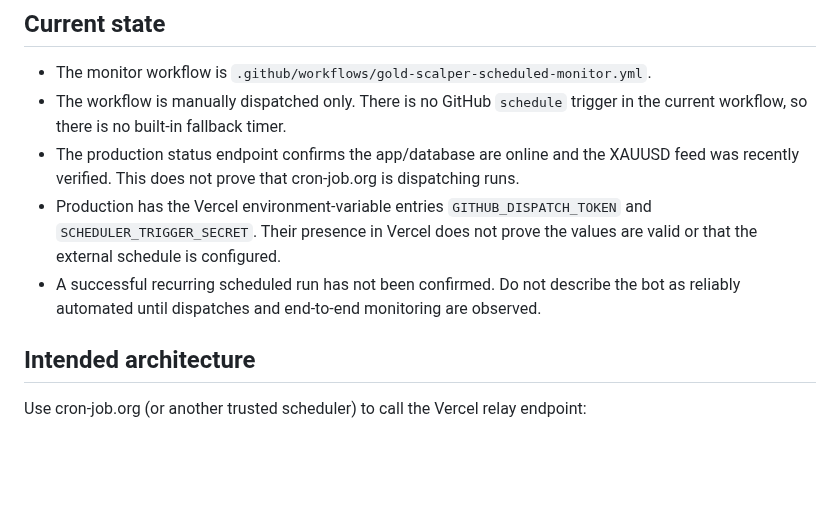
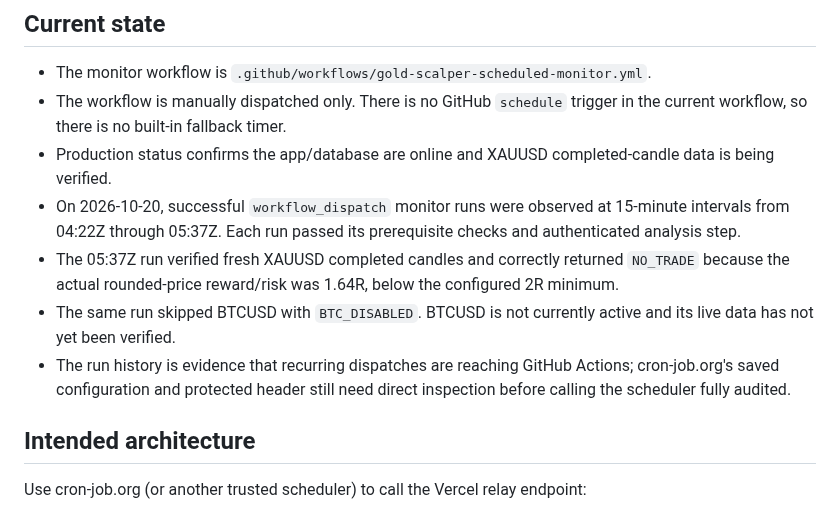
Before and after one commit to Nexora-Apparel/gold-scalper, a Markdown page: docs/external-scheduler-activation.md, the part around the change. GitHub-like rendering; blank space fills up the shorter version.

Commit message:
Record observed scheduler runs and current BTC readiness

```diff
--- a/docs/external-scheduler-activation.md
+++ b/docs/external-scheduler-activation.md
@@ -4,9 +4,11 @@
 
 - The monitor workflow is `.github/workflows/gold-scalper-scheduled-monitor.yml`.
 - The workflow is manually dispatched only. There is no GitHub `schedule` trigger in the current workflow, so there is no built-in fallback timer.
-- The production status endpoint confirms the app/database are online and the XAUUSD feed was recently verified. This does not prove that cron-job.org is dispatching runs.
-- Production has the Vercel environment-variable entries `GITHUB_DISPATCH_TOKEN` and `SCHEDULER_TRIGGER_SECRET`. Their presence in Vercel does not prove the values are valid or that the external schedule is configured.
-- A successful recurring scheduled run has not been confirmed. Do not describe the bot as reliably automated until dispatches and end-to-end monitoring are observed.
+- Production status confirms the app/database are online and XAUUSD completed-candle data is being verified.
+- On 2026-10-20, successful `workflow_dispatch` monitor runs were observed at 15-minute intervals from 04:22Z through 05:37Z. Each run passed its prerequisite checks and authenticated analysis step.
+- The 05:37Z run verified fresh XAUUSD completed candles and correctly returned `NO_TRADE` because the actual rounded-price reward/risk was 1.64R, below the configured 2R minimum.
+- The same run skipped BTCUSD with `BTC_DISABLED`. BTCUSD is not currently active and its live data has not yet been verified.
+- The run history is evidence that recurring dispatches are reaching GitHub Actions; cron-job.org's saved configuration and protected header still need direct inspection before calling the scheduler fully audited.
 
 ## Intended architecture
 
```
